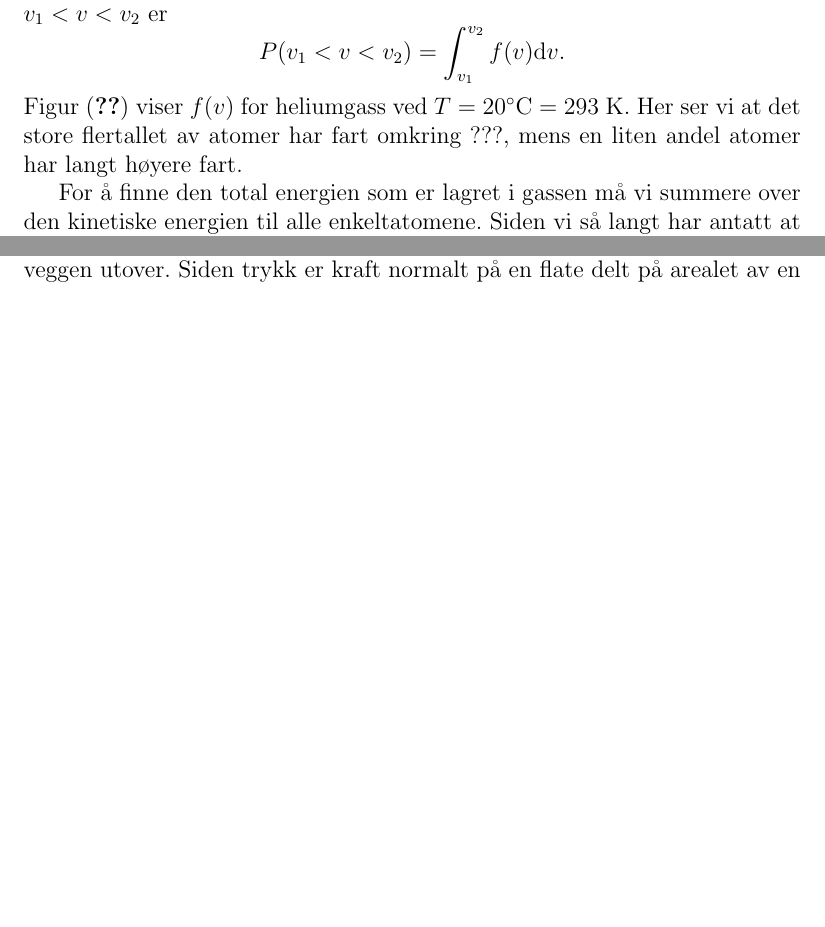
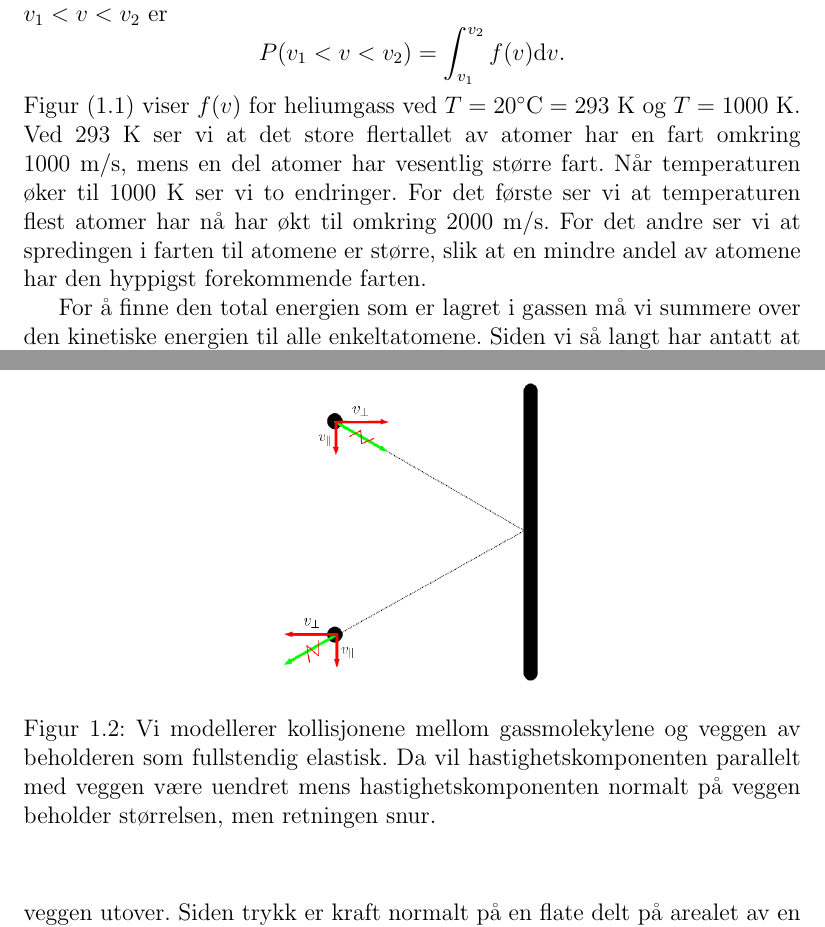
Before and after one commit to tbuanes/Kompendier, a LaTeX book (Termodynamikk/termodynamikk.tex, which reads Termodynamikk/kinetiskgassteori.tex): two parts of pages 4 and 6 of 16 before the commit and two parts of pages 4 and 8 of 18 after it, joined at a grey line, cut so that both start at the same text, the shorter picture padded with empty space. Compiled offline with pdfLaTeX.

Commit message:
Maxwell figur + kollisjonsfigur

```diff
--- a/Termodynamikk/kinetiskgassteori.tex
+++ b/Termodynamikk/kinetiskgassteori.tex
@@ -32,4 +32,4 @@ der $m$ er massen hvert atom, $T$ er temperaturen til gassen og $k = 1.38\times1
 \begin{displaymath}
 	P(v_1 < v < v_2) = \int_{v_1}^{v_2} f(v) \d v.
 \end{displaymath}
-Figur (\ref{fig:Maxwelldist}) viser $f(v)$ for heliumgass ved $T=20^\circ\mathrm{C} = 293~\mathrm{K}$. Her ser vi at det store flertallet av atomer har fart omkring ???, mens en liten andel atomer har langt høyere fart.
+Figur (\ref{fig:kinetiskgassteori:Maxwelldist}) viser $f(v)$ for heliumgass ved $T=20^\circ\mathrm{C} = 293~\mathrm{K}$ og $T = 1000~\mathrm{K}$. Ved $293~\mathrm{K}$ ser vi at det store flertallet av atomer har en fart omkring $1000~\mathrm{m/s}$, mens en del atomer har vesentlig større fart. Når temperaturen øker til $1000~\mathrm{K}$ ser vi to endringer. For det første ser vi at temperaturen flest atomer har nå har økt til omkring $2000~\mathrm{m/s}$. For det andre ser vi at spredingen i farten til atomene er større, slik at en mindre andel av atomene har den hyppigst forekommende farten.
@@ -36,3 +40,5 @@ Figur (\ref{fig:Maxwelldist}) viser $f(v)$ for heliumgass ved $T=20^\circ\mathrm
+	\label{fig:kinetiskgassteori:Maxwelldist}
+\end{figure}
 
 For å finne den total energien som er lagret i gassen må vi summere over den kinetiske energien til alle enkeltatomene. Siden vi så langt har antatt at alle atomene har den samme massen gir dette ganske enkelt\footnote{Når vi omtaler energien i gassen som helhet bruker vi symbolet $U$ i stedet for $E$ siden det er det vanligste symbolet brukt på indre energi i litteraturen.}
 \begin{displaymath}
@@ -123,3 +129,8 @@ Siden hastighetskomponenten normalt på veggen endrer fortegn får vi en endring
 	\Delta \vec{p} = -2mv_\perp\hat{e}_\perp.
 \end{displaymath}
 Dette betyr at veggen har virket på atomet med en kraft normalt på veggen. Motkraften til denne kraften er den kraften fra molekylet som forsøker å dytte veggen utover. Siden trykk er kraft normalt på en flate delt på arealet av en flate kan vi altså finne trykket ved å summere effekten av alle molekylene som kolliderer med veggen.
+
+\begin{figure}[tp]
+\begin{center}
+	\includegraphics[height=.4\textwidth]{./DeltaVkollisjon}
+	\caption{Vi modellerer kollisjonene mellom gassmolekylene og veggen av beholderen som fullstendig elastisk. Da vil hastighetskomponenten parallelt med veggen være uendret mens hastighetskomponenten normalt på veggen beholder størrelsen, men retningen snur.}
```
Also changed, not shown: Termodynamikk/deltaVkollisjon.png (added), Termodynamikk/termodynamikk.pdf, Termodynamikk/kinetiskgassteori.tex (13 more changed lines), 1 other file.
